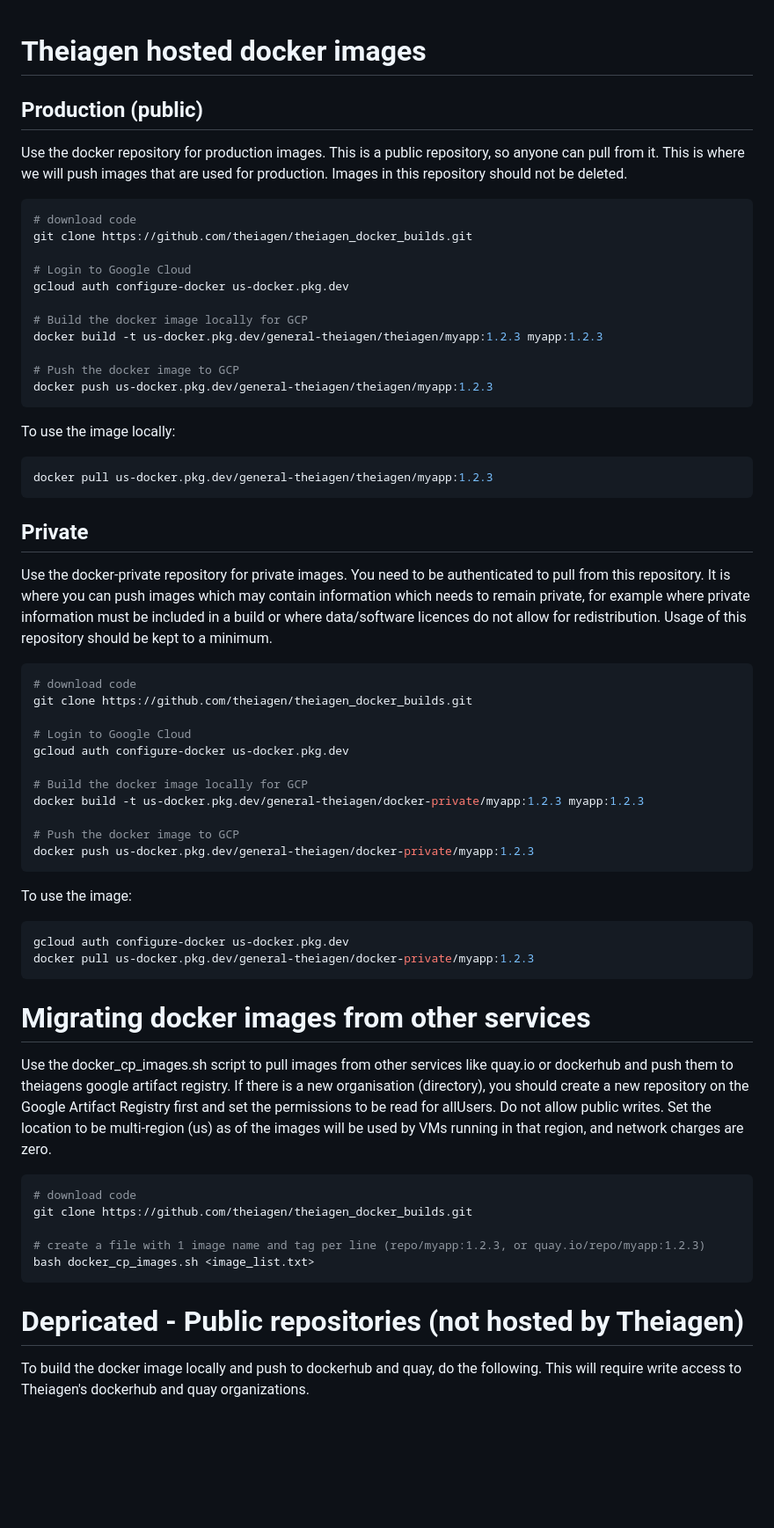
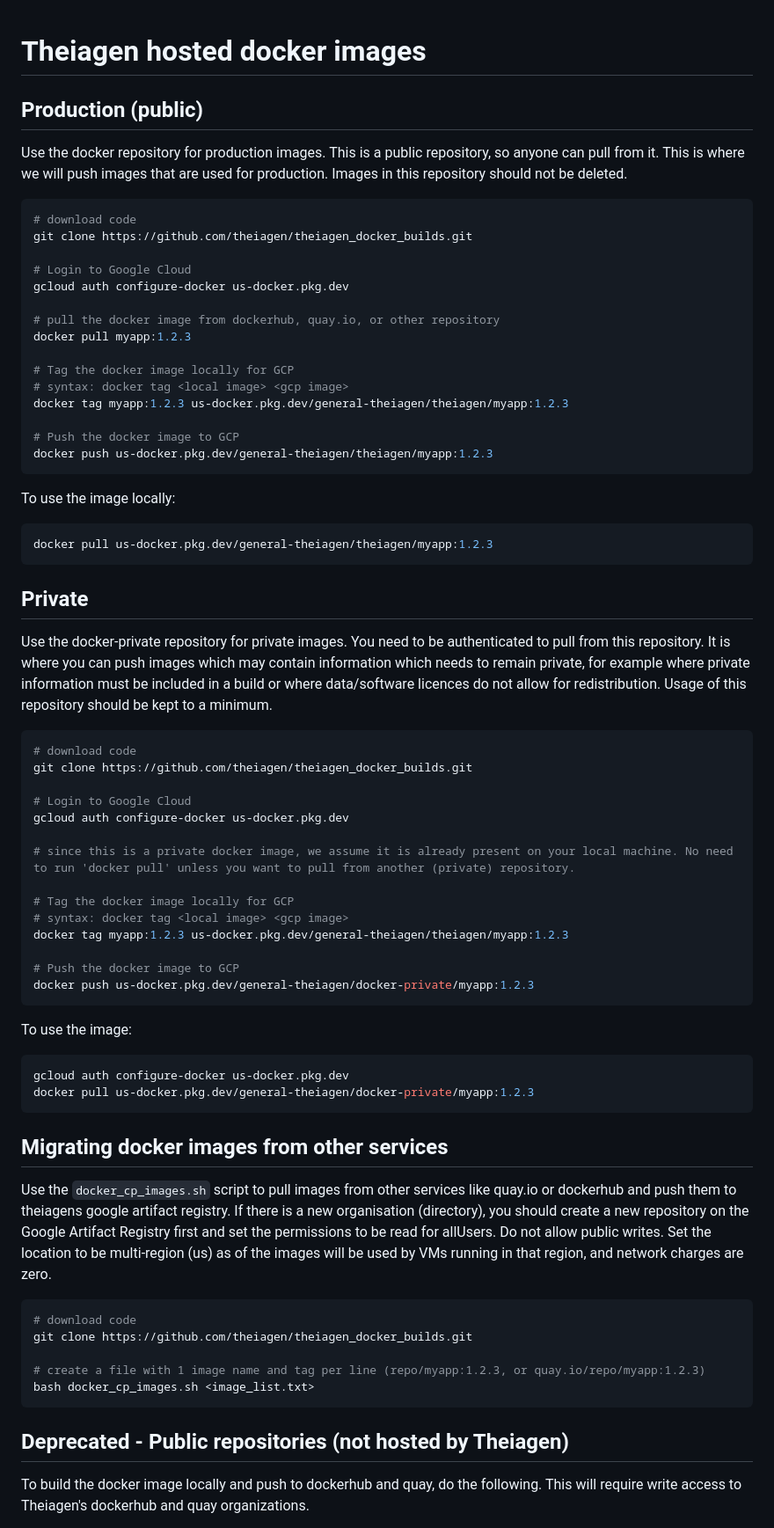
Before and after one commit to theiagen/theiagen_docker_builds, a Markdown page: README.md, the part around the change. Shown at 88% size. Drawn GitHub-style; blank space fills up the shorter version.

Commit message:
corrected README.md for docker tag commands. Also made my markdown linter happy & altered some formatting

````diff
--- a/README.md
+++ b/README.md
@@ -1,7 +1,7 @@
 # Theiagen hosted docker images
 
+## Production (public)
 
-## Production (public)
 Use the docker repository for production images. This is a public repository, so anyone can pull from it. This is where we will push images that are used for production.
 Images in this repository should not be deleted.
 
@@ -12,19 +12,25 @@ git clone https://github.com/theiagen/theiagen_docker_builds.git
 # Login to Google Cloud
 gcloud auth configure-docker us-docker.pkg.dev
 
-# Build the docker image locally for GCP
-docker build -t us-docker.pkg.dev/general-theiagen/theiagen/myapp:1.2.3 myapp:1.2.3
+# pull the docker image from dockerhub, quay.io, or other repository
+docker pull myapp:1.2.3
+
+# Tag the docker image locally for GCP
+# syntax: docker tag <local image> <gcp image>
+docker tag myapp:1.2.3 us-docker.pkg.dev/general-theiagen/theiagen/myapp:1.2.3
 
 # Push the docker image to GCP
 docker push us-docker.pkg.dev/general-theiagen/theiagen/myapp:1.2.3
 ```
 
 To use the image locally:
+
 ```bash
 docker pull us-docker.pkg.dev/general-theiagen/theiagen/myapp:1.2.3
 ```
 
 ## Private
+
 Use the docker-private repository for private images. You need to be authenticated to pull from this repository. It is where you can push images which may contain information which needs to remain private, for example where private information must be included in a build or where data/software licences do not allow for redistribution. Usage of this repository should be kept to a minimum.
 
 ```bash
@@ -34,20 +40,26 @@ git clone https://github.com/theiagen/theiagen_docker_builds.git
 # Login to Google Cloud
 gcloud auth configure-docker us-docker.pkg.dev
 
-# Build the docker image locally for GCP
-docker build -t us-docker.pkg.dev/general-theiagen/docker-private/myapp:1.2.3 myapp:1.2.3
+# since this is a private docker image, we assume it is already present on your local machine. No need to run 'docker pull' unless you want to pull from another (private) repository.
+
+# Tag the docker image locally for GCP
+# syntax: docker tag <local image> <gcp image>
+docker tag myapp:1.2.3 us-docker.pkg.dev/general-theiagen/theiagen/myapp:1.2.3
 
 # Push the docker image to GCP
 docker push us-docker.pkg.dev/general-theiagen/docker-private/myapp:1.2.3
 ```
 
 To use the image:
+
 ```bash
 gcloud auth configure-docker us-docker.pkg.dev
 docker pull us-docker.pkg.dev/general-theiagen/docker-private/myapp:1.2.3
 ```
-# Migrating docker images from other services
-Use the docker_cp_images.sh script to pull images from other services like quay.io or dockerhub and push them to theiagens google artifact registry. If there is a new organisation (directory), you should create a new repository on the Google Artifact Registry first and set the permissions to be read for allUsers. Do not allow public writes.  Set the location to be multi-region (us) as of the images will be used by VMs running in that region, and network charges are zero.
+
+## Migrating docker images from other services
+
+Use the `docker_cp_images.sh` script to pull images from other services like quay.io or dockerhub and push them to theiagens google artifact registry. If there is a new organisation (directory), you should create a new repository on the Google Artifact Registry first and set the permissions to be read for allUsers. Do not allow public writes.  Set the location to be multi-region (us) as of the images will be used by VMs running in that region, and network charges are zero.
 
 ```bash
 # download code
@@ -57,8 +69,8 @@ git clone https://github.com/theiagen/theiagen_docker_builds.git
 bash docker_cp_images.sh <image_list.txt>
 ```
 
+## Deprecated - Public repositories (not hosted by Theiagen)
 
-# Depricated - Public repositories (not hosted by Theiagen)
 To build the docker image locally and push to dockerhub and quay, do the following. This will require write access to Theiagen's dockerhub and quay organizations.
 
 Theiagen Quay repos: https://quay.io/organization/theiagen
````
